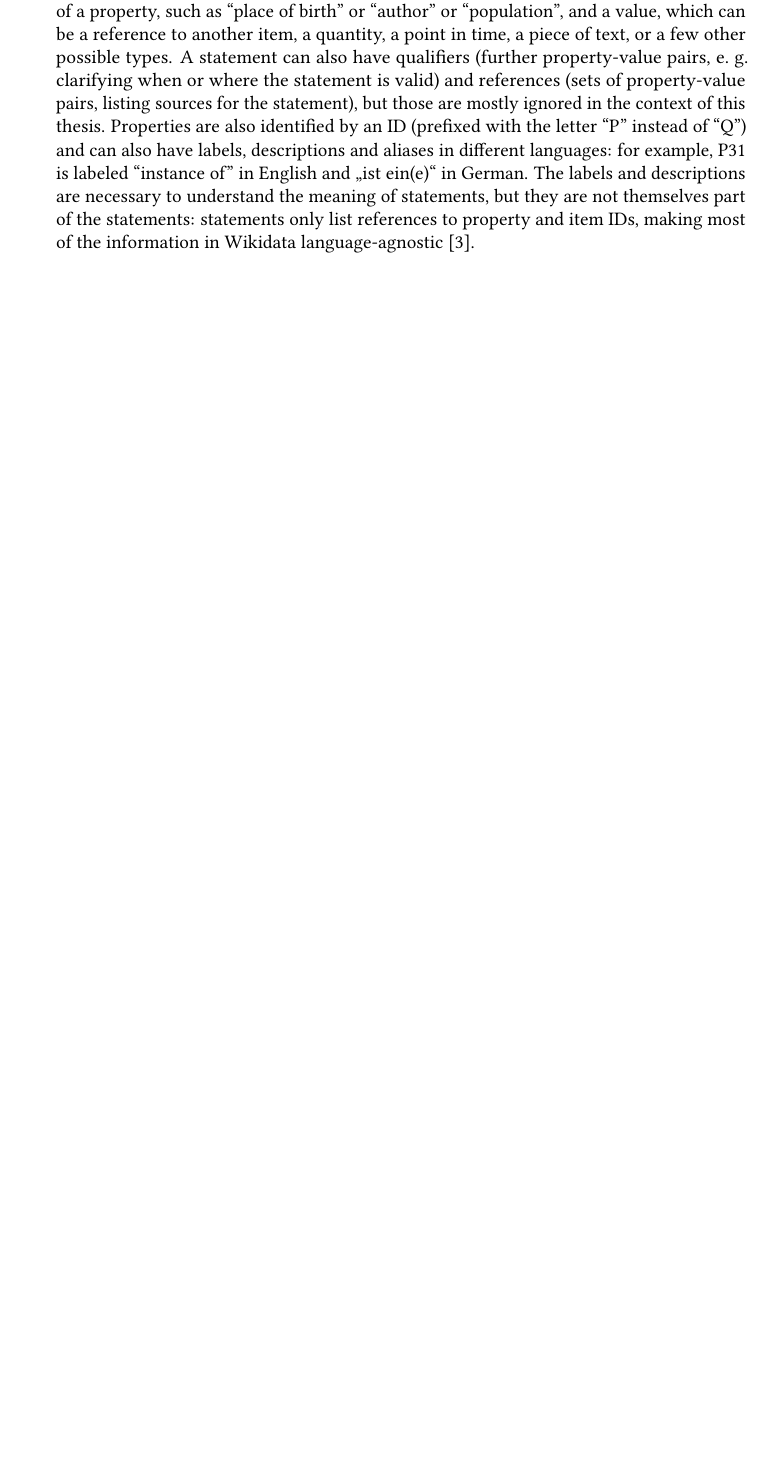
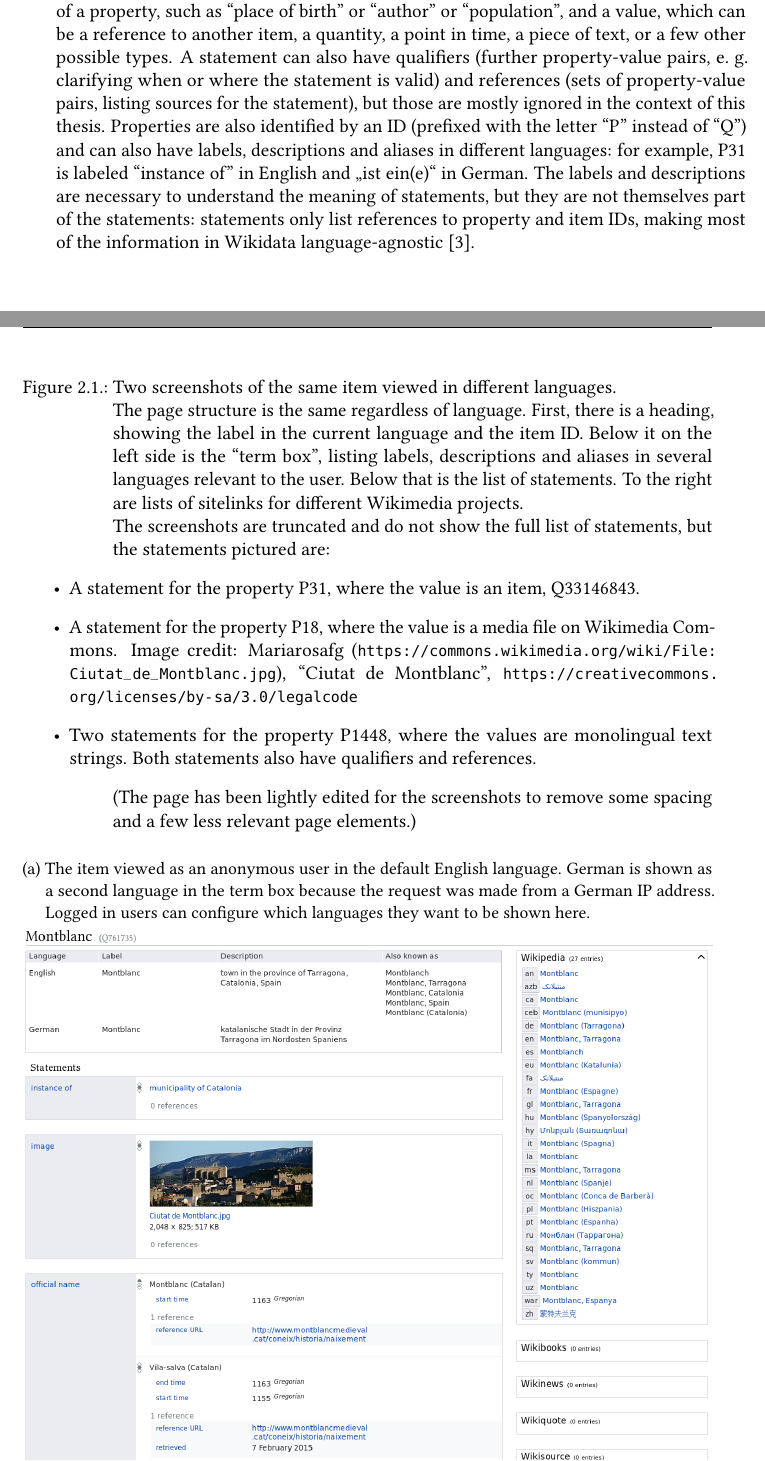
Before and after one commit to lucaswerkmeister/master-thesis, a LaTeX thesis (thesis.tex, which reads sections/background.tex): part of page 17 of 43 before the commit and two parts of pages 17 and 18 of 45 after it, the two joined at a grey line, cut so that both start at the same text, the shorter picture padded with empty space. Compiled offline with pdfLaTeX.

Commit message:
Add screenshots of showcase item
Montblanc has been a showcase item [1] for years, and it has a few nice
properties: its first few statements demonstrate several different data
types; it does not have several “instance of” statements, which would
take up a lot of screen space; at the same time, it does have several
“official name” statements (a bit further down the list, and at the end
of the screenshot), showing that this is possible; the “official name”
statements also demonstrate qualifiers and references, while the earlier
statements (“instance of” and “image”) are simpler by lacking them.

All screenshots were taken on revision 704641959, which is the second
most recent revision of that page as of this writing, so that the edit
interface would not be loaded. A custom style sheet, found in
screenshots/wikidata-reduced.cess, was applied. The screenshot area is
195px/100px to 1320px/1020px, taken using the Firefox Screenshots tool.

This also includes a Spanish screenshot, even though it isn’t currently
used in the text, because I wasn’t sure if I should use Spanish or
Catalan. Perhaps I’ll change my mind later.

[1]: https://www.wikidata.org/wiki/Wikidata:Showcase_items

```diff
--- a/sections/background.tex
+++ b/sections/background.tex
@@ -68,3 +68,54 @@ The labels and descriptions are necessary to understand the meaning of statement
 but they are not themselves part of the statements:
 statements only list references to property and item IDs,
 making most of the information in Wikidata language-agnostic \cite{Kaffee:2017:GBA:3125433.3125465}.
+
+% TODO refer to this figure somewhere in the text
+\begin{figure}
+  \captionsetup{singlelinecheck=off}
+  \caption[Two screenshots of the same item viewed in different languages.]{
+    Two screenshots of the same item viewed in different languages.
+    % TODO mention the revision ID? 704641959
+
+    The page structure is the same regardless of language.
+    First, there is a heading, showing the label in the current language and the item ID.
+    Below it on the left side is the “term box”,
+    listing labels, descriptions and aliases in several languages relevant to the user.
+    Below that is the list of statements.
+    To the right are lists of sitelinks for different Wikimedia projects.
+
+    The screenshots are truncated and do not show the full list of statements,
+    but the statements pictured are:
+    \begin{itemize}
+    \item A statement for the property \P{P31},
+      where the value is an item, \Q{Q33146843}.
+    \item A statement for the property \P{P18},
+      where the value is a media file on Wikimedia Commons.
+      Image credit:
+      \href{https://commons.wikimedia.org/wiki/User:Mariarosafg}{Mariarosafg}
+      (\url{https://commons.wikimedia.org/wiki/File:Ciutat_de_Montblanc.jpg}),
+      “Ciutat de Montblanc”,
+      \url{https://creativecommons.org/licenses/by-sa/3.0/legalcode}
+    \item Two statements for the property \P{P1448},
+      where the values are monolingual text strings.
+      Both statements also have qualifiers and references.
+    \end{itemize}
+
+    (The page has been lightly edited for the screenshots
+    to remove some spacing and a few less relevant page elements.)
+  }
+  \label{fig:montblanc}
+  \begin{subfigure}{\textwidth}
+    \caption[The item viewed as an anonymous user in the default English language.]{
+      The item viewed as an anonymous user in the default English language.
+      German is shown as a second language in the term box
+      because the request was made from a German IP address.
+      Logged in users can configure which languages they want to be shown here.
+    }
+    \label{fig:montblanc-en}
+    \includegraphics[width=\textwidth]{screenshots/montblanc-en}
+  \end{subfigure}
+\end{figure}
+\begin{figure}\ContinuedFloat
+  \begin{subfigure}{\textwidth}
+    \caption[The item viewed as an anonymous user, explicitly requested in the Catalan language.]{
+      The item viewed as an anonymous user, explicitly requested in the Catalan language.
```
Also changed, not shown: screenshots/montblanc-ca.png (added), screenshots/montblanc-en.png (added), screenshots/montblanc-es.png (added), sections/background.tex (6 more changed lines), 1 other file.
